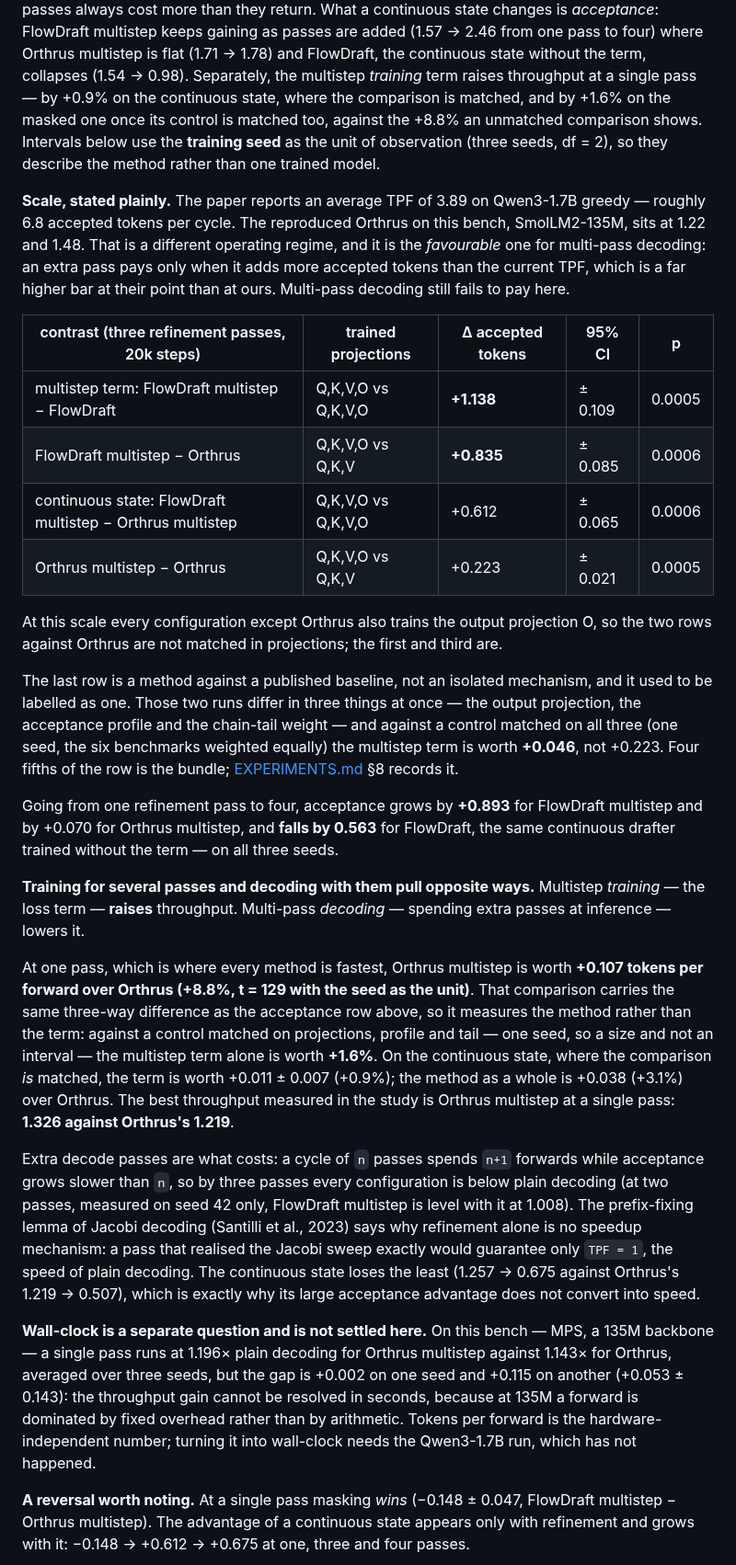
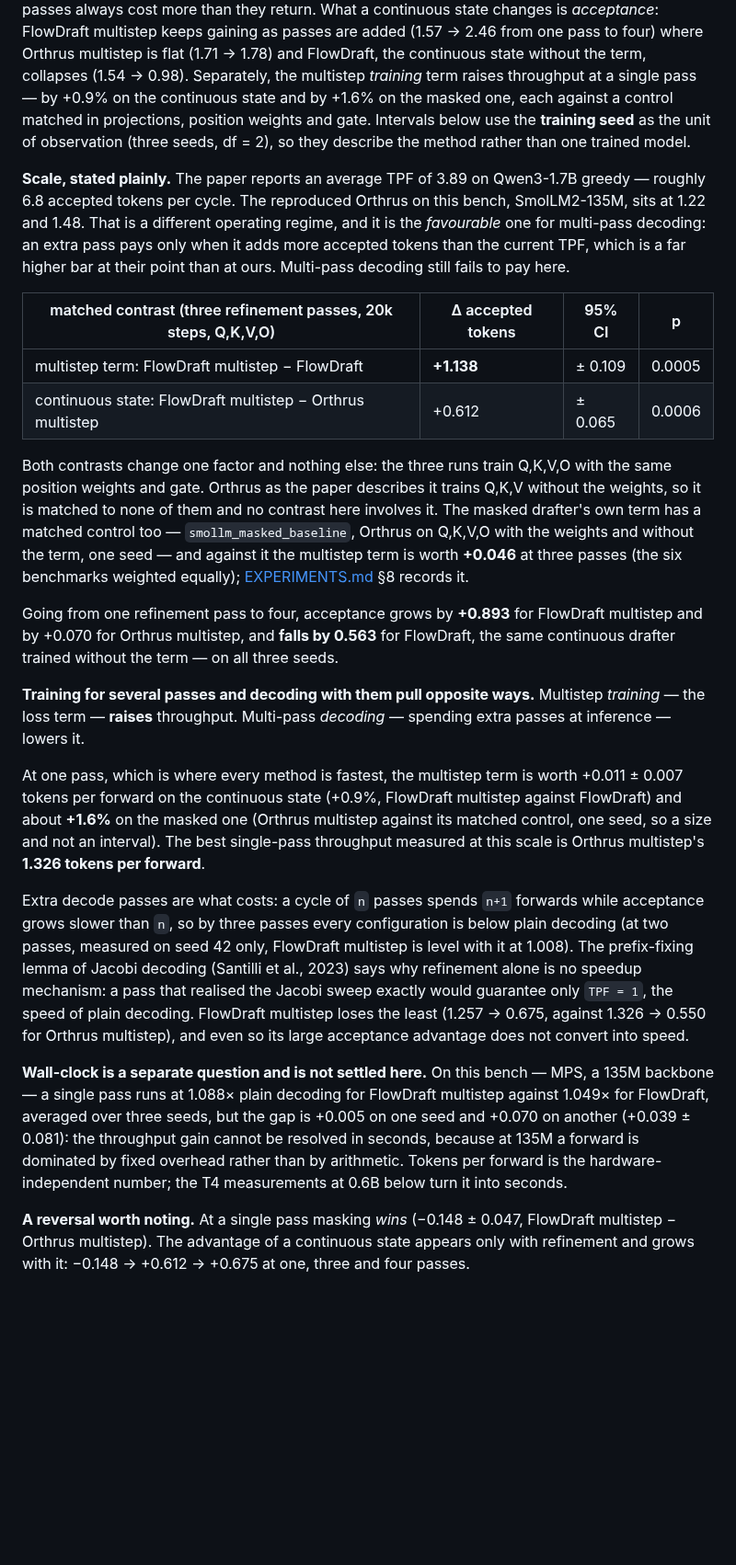
Before and after one commit to adelardw/FlowDraft, a Markdown page: README.md, the part around one of its changes. Shown at 92% size. GitHub-like rendering; blank space fills up the shorter version.

```diff
--- a/README.md
+++ b/README.md
@@ -72,8 +73,8 @@ FlowDraft multistep keeps gaining as passes are added (1.57 → 2.46
 from one pass to four) where Orthrus multistep is flat (1.71 → 1.78) and
 FlowDraft, the continuous state without the term, collapses (1.54 → 0.98).
 Separately, the multistep *training* term raises throughput at a single pass — by +0.9% on the continuous
-state, where the comparison is matched, and by +1.6% on the masked one once its
-control is matched too, against the +8.8% an unmatched comparison shows.
+state and by +1.6% on the masked one, each against a control matched in
+projections, position weights and gate.
 Intervals below use the **training seed** as the unit of observation (three
 seeds, df = 2), so they describe the method rather than one trained model.
 
@@ -84,23 +85,18 @@ it is the *favourable* one for multi-pass decoding: an extra pass pays only when
 more accepted tokens than the current TPF, which is a far higher bar at their
 point than at ours. Multi-pass decoding still fails to pay here.
 
-| contrast (three refinement passes, 20k steps) | trained projections | Δ accepted tokens | 95% CI | p |
-|---|---|---|---|---|
-| multistep term: FlowDraft multistep − FlowDraft | Q,K,V,O vs Q,K,V,O | **+1.138** | ± 0.109 | 0.0005 |
-| FlowDraft multistep − Orthrus | Q,K,V,O vs Q,K,V | **+0.835** | ± 0.085 | 0.0006 |
-| continuous state: FlowDraft multistep − Orthrus multistep | Q,K,V,O vs Q,K,V,O | +0.612 | ± 0.065 | 0.0006 |
-| Orthrus multistep − Orthrus | Q,K,V,O vs Q,K,V | +0.223 | ± 0.021 | 0.0005 |
+| matched contrast (three refinement passes, 20k steps, Q,K,V,O) | Δ accepted tokens | 95% CI | p |
+|---|---|---|---|
+| multistep term: FlowDraft multistep − FlowDraft | **+1.138** | ± 0.109 | 0.0005 |
+| continuous state: FlowDraft multistep − Orthrus multistep | +0.612 | ± 0.065 | 0.0006 |
 
-At this scale every configuration except Orthrus also trains the
-output projection O, so the two rows against Orthrus are not matched in
-projections; the first and third are.
-
-The last row is a method against a published baseline, not an isolated
-mechanism, and it used to be labelled as one. Those two runs differ in three
-things at once — the output projection, the acceptance profile and the
-chain-tail weight — and against a control matched on all three (one seed, the
-six benchmarks weighted equally) the multistep term is worth **+0.046**, not
-+0.223. Four fifths of the row is the bundle; [EXPERIMENTS.md](EXPERIMENTS.md) §8
+Both contrasts change one factor and nothing else: the three runs train Q,K,V,O
+with the same position weights and gate. Orthrus as the paper describes it trains
+Q,K,V without the weights, so it is matched to none of them and no contrast here
+involves it. The masked drafter's own term has a matched control too —
+`smollm_masked_baseline`, Orthrus on Q,K,V,O with the weights and without the
+term, one seed — and against it the multistep term is worth **+0.046** at three
+passes (the six benchmarks weighted equally); [EXPERIMENTS.md](EXPERIMENTS.md) §8
 records it.
 
 Going from one refinement pass to four, acceptance grows by **+0.893** for
@@ -112,16 +108,12 @@ three seeds.
 Multistep *training* — the loss term — **raises** throughput. Multi-pass
 *decoding* — spending extra passes at inference — lowers it.
 
-At one pass, which is where every method is fastest, Orthrus multistep
-is worth **+0.107 tokens per forward over Orthrus (+8.8%, t = 129
-with the seed as the unit)**. That comparison carries the same three-way
-difference as the acceptance row above, so it measures the method rather than
-the term: against a control matched on projections, profile and tail — one seed,
-so a size and not an interval — the multistep term alone is worth **+1.6%**. On
-the continuous state, where the comparison *is* matched, the term is worth
-+0.011 ± 0.007 (+0.9%); the method as a whole is +0.038 (+3.1%) over Orthrus.
-The best throughput measured in the study is Orthrus multistep at a single
-pass: **1.326 against Orthrus's 1.219**.
+At one pass, which is where every method is fastest, the multistep term is worth
++0.011 ± 0.007 tokens per forward on the continuous state (+0.9%, FlowDraft
+multistep against FlowDraft) and about **+1.6%** on the masked one (Orthrus
+multistep against its matched control, one seed, so a size and not an interval).
+The best single-pass throughput measured at this scale is Orthrus multistep's
+**1.326 tokens per forward**.
 
 Extra decode passes are what costs: a cycle of `n` passes spends `n+1` forwards
 while acceptance grows slower than `n`, so by three passes every configuration
@@ -129,17 +121,17 @@ is below plain decoding (at two passes, measured on seed 42 only, FlowDraft
 multistep is level with it at 1.008). The prefix-fixing lemma of Jacobi decoding (Santilli
 et al., 2023) says why refinement alone is no speedup mechanism: a pass that
 realised the Jacobi sweep exactly would guarantee only `TPF = 1`, the speed of
-plain decoding. The continuous state loses the least
-(1.257 → 0.675 against Orthrus's 1.219 → 0.507), which is exactly why its large
+plain decoding. FlowDraft multistep loses the least
+(1.257 → 0.675, against 1.326 → 0.550 for Orthrus multistep), and even so its large
 acceptance advantage does not convert into speed.
 
 **Wall-clock is a separate question and is not settled here.** On this bench —
-MPS, a 135M backbone — a single pass runs at 1.196× plain decoding for Orthrus
-multistep against 1.143× for Orthrus, averaged over three seeds, but the gap is
-+0.002 on one seed and +0.115 on another (+0.053 ± 0.143): the throughput gain
+MPS, a 135M backbone — a single pass runs at 1.088× plain decoding for FlowDraft
+multistep against 1.049× for FlowDraft, averaged over three seeds, but the gap is
++0.005 on one seed and +0.070 on another (+0.039 ± 0.081): the throughput gain
 cannot be resolved in seconds, because at 135M a forward is dominated by fixed
-overhead rather than by arithmetic. Tokens per forward is the hardware-independent number; turning it
-into wall-clock needs the Qwen3-1.7B run, which has not happened.
+overhead rather than by arithmetic. Tokens per forward is the hardware-independent number; the T4
+measurements at 0.6B below turn it into seconds.
 
 **A reversal worth noting.** At a single pass masking *wins* (−0.148 ± 0.047, FlowDraft multistep − Orthrus multistep).
 The advantage of a continuous state appears only with refinement and grows with
```
Also changed, not shown: other parts of README.md (+117 -83 lines).
